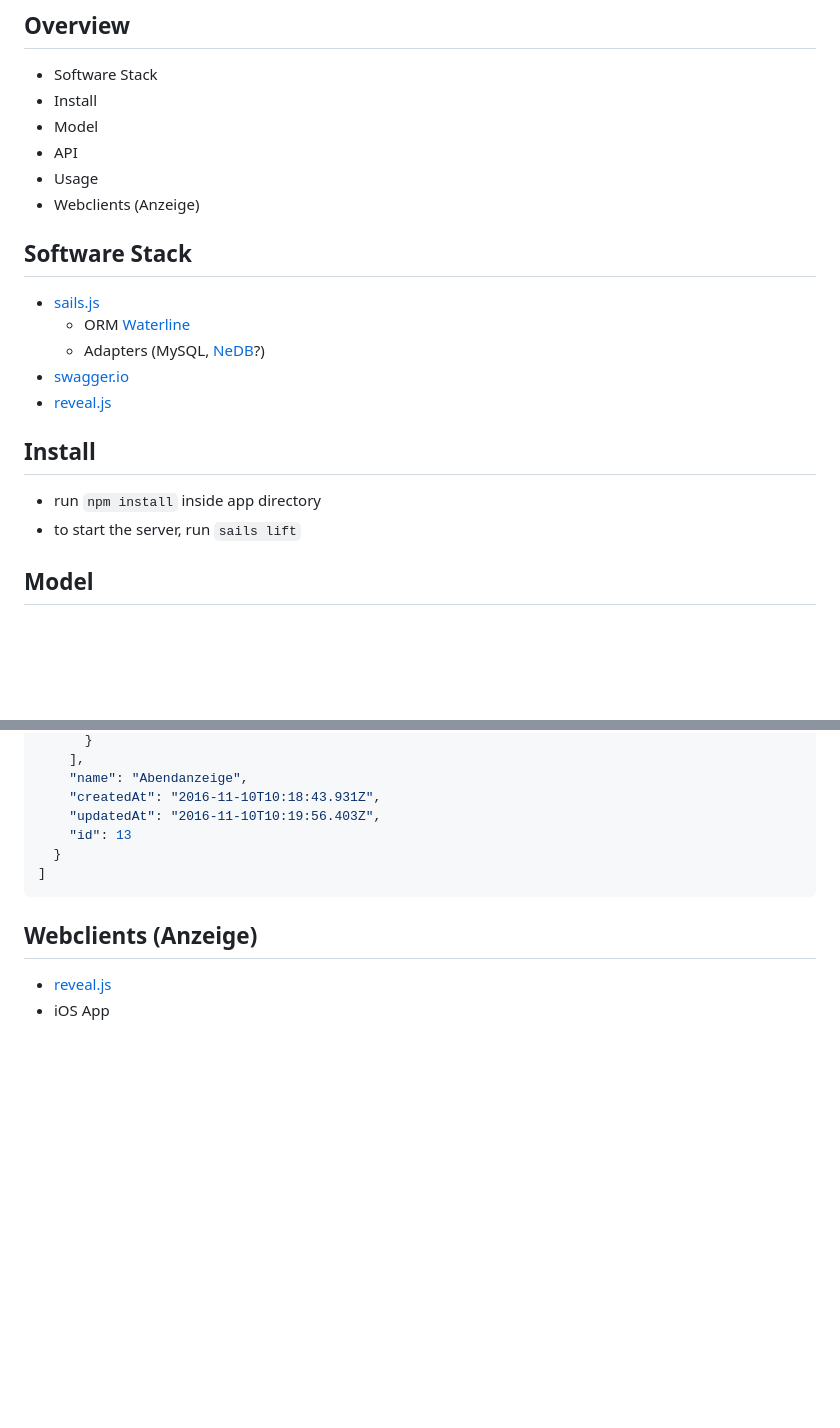
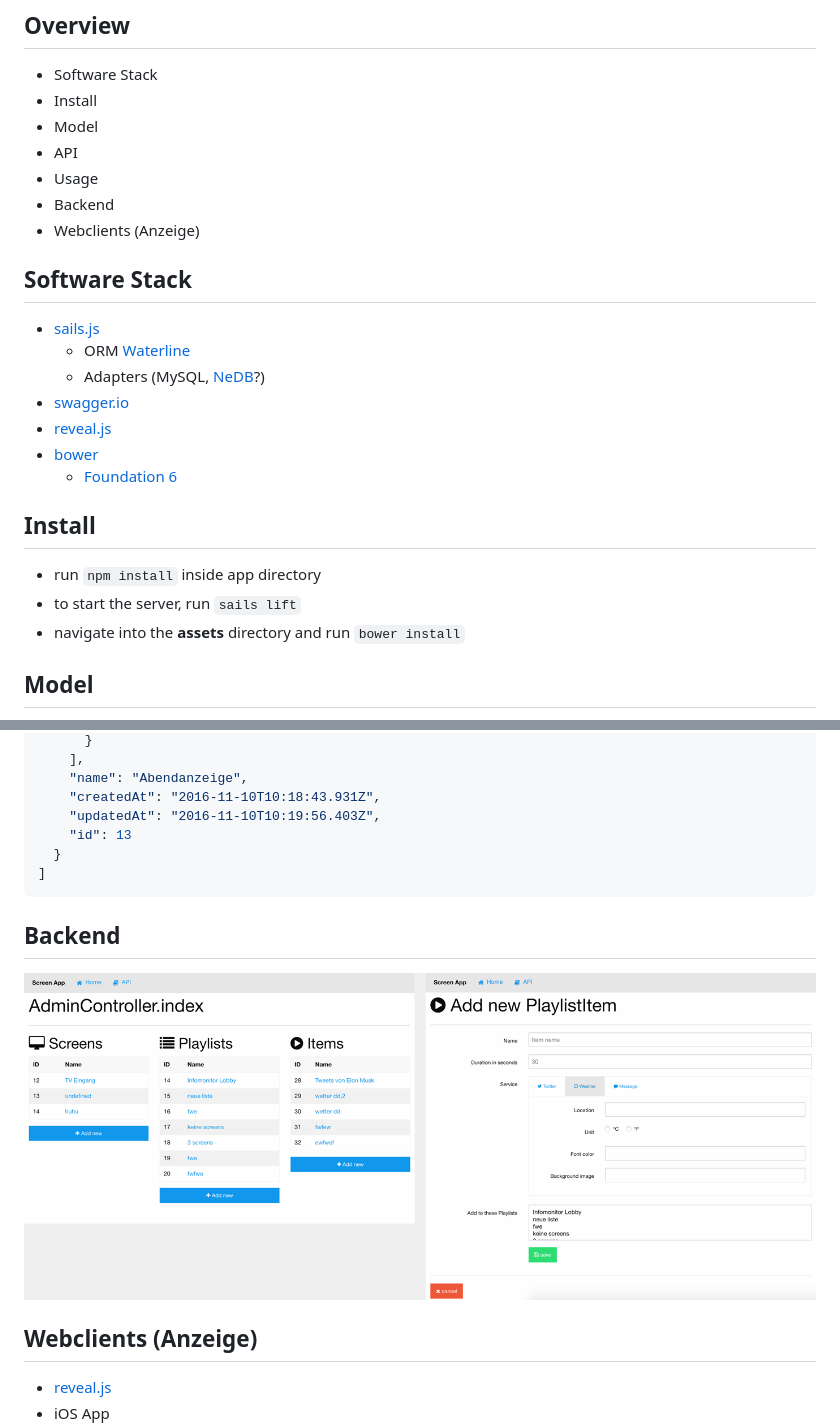
Before and after one commit to maikschneider/screenapp, a Markdown page: README.md, 2 parts joined by grey strips. Rendered like a GitHub page; pictures changed too: backend.png (added); blank space fills up the shorter version.

Commit message:
Add backend install to readme

````diff
--- a/README.md
+++ b/README.md
@@ -9,6 +9,7 @@ SCC 2016 Project
 * Model
 * API
 * Usage
+* Backend
 * Webclients (Anzeige)
 
 ## Software Stack
@@ -18,11 +19,14 @@ SCC 2016 Project
     * Adapters (MySQL, [NeDB](https://github.com/louischatriot/nedb)?)
 * [swagger.io](http://swagger.io/)
 * [reveal.js](http://lab.hakim.se/reveal-js/#/)
+* [bower](https://bower.io/)
+    * [Foundation 6](http://foundation.zurb.com/)
 
 ## Install
 
 * run `npm install` inside app directory
 * to start the server, run `sails lift`
+* navigate into the **assets** directory and run `bower install`
 
 ## Model
 
@@ -131,6 +135,10 @@ Response:
 ]
 ```
 
+## Backend
+
+![backend](backend.png)
+
 ## Webclients (Anzeige)
 
 * [reveal.js](http://lab.hakim.se/reveal-js/#/)
````
